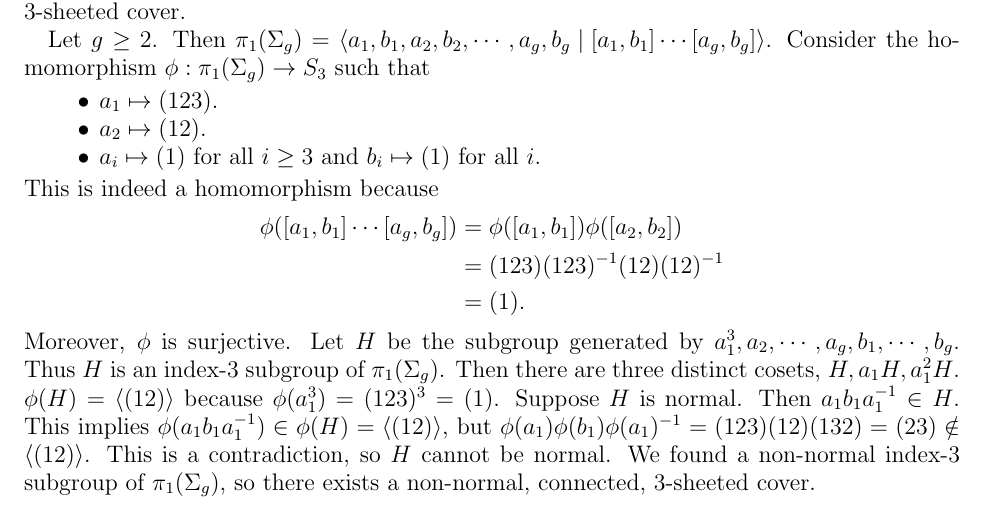
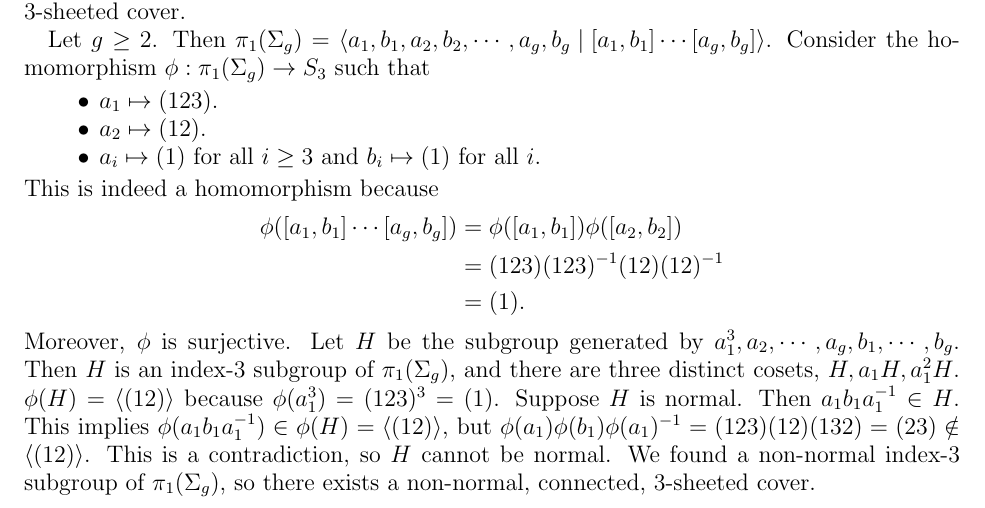
Before and after one commit to hidenori-shinohara/courses, a LaTeX paper (math611/final/math611-final.tex): part of page 8 of 8, cut so that both start at the same text. Compiled offline with pdfLaTeX.

Commit message:
Change some wording

```diff
--- a/math611/final/math611-final.tex
+++ b/math611/final/math611-final.tex
@@ -400,8 +400,7 @@
   \end{align*}
   Moreover, $\phi$ is surjective.
   Let $H$ be the subgroup generated by $a_1^3, a_2, \cdots, a_g, b_1, \cdots, b_g$.
-  Thus $H$ is an index-3 subgroup of $\pi_1(\Sigma_g)$.
-  Then there are three distinct cosets, $H, a_1H, a_1^2H$.
+  Then $H$ is an index-3 subgroup of $\pi_1(\Sigma_g)$, and there are three distinct cosets, $H, a_1H, a_1^2H$.
   $\phi(H) = \ev{(12)}$ because $\phi(a_1^3) = (123)^3 = (1)$.
   Suppose $H$ is normal.
   Then $a_1b_1a_1^{-1} \in H$.
```
Also changed, not shown: math611/final/math611-final.pdf.
